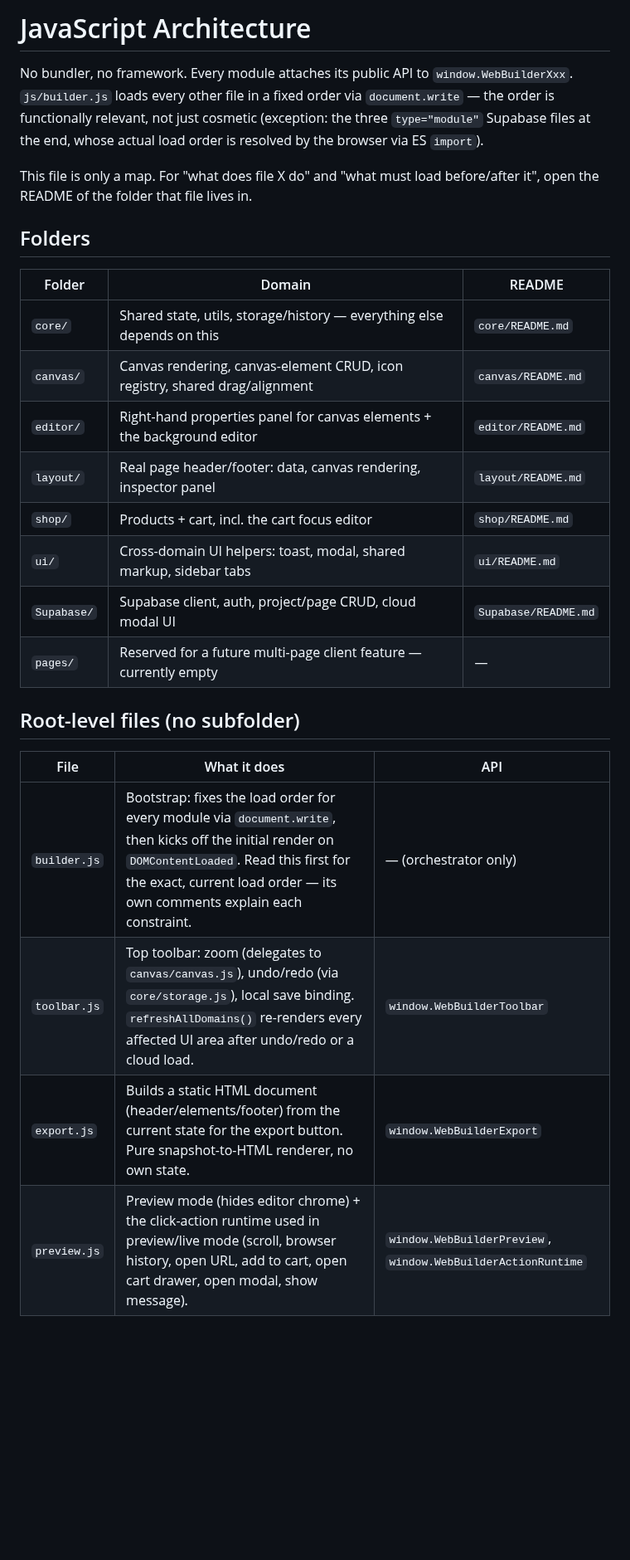
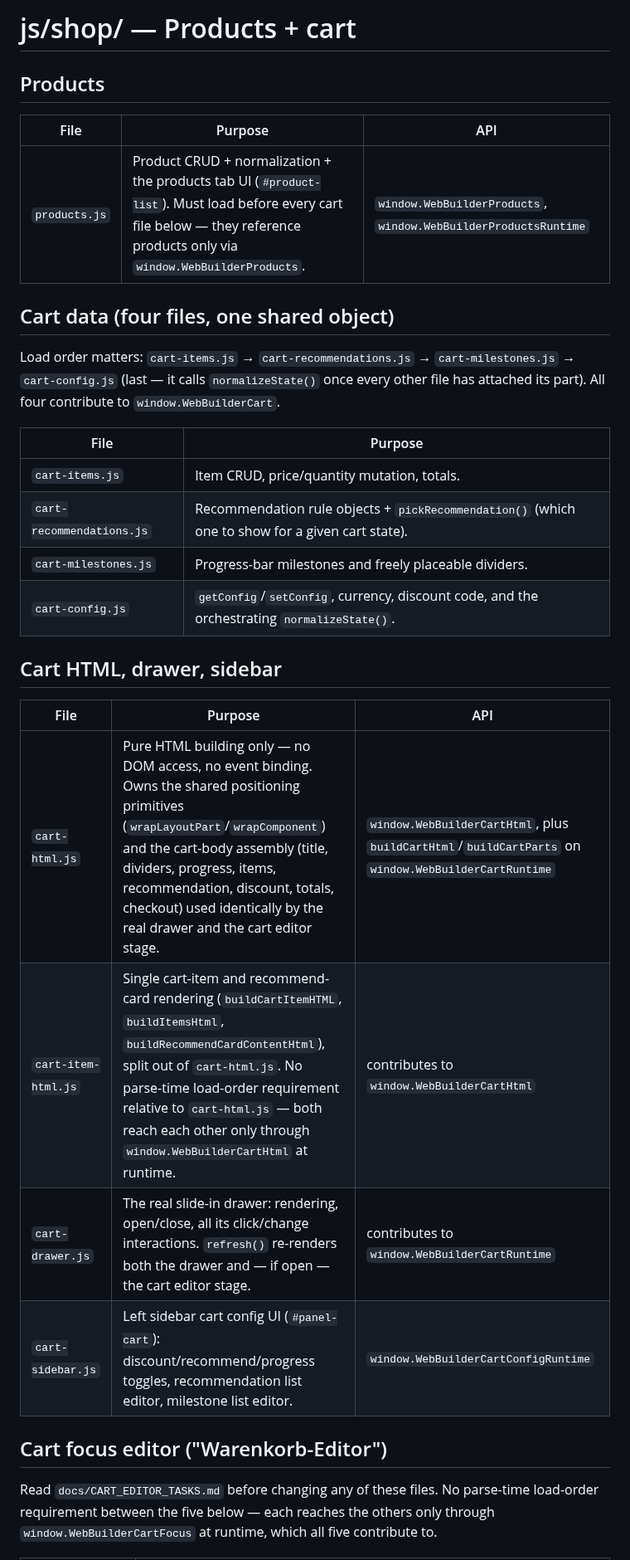
Before and after one commit to KubaM381/WebBuilder, a Markdown page: js/README.md, the part around one of its changes. Shown at 83% size. GitHub-like rendering; blank space fills up the shorter version.

```diff
--- a/js/README.md
+++ b/js/README.md
@@ -1,33 +1,38 @@
-# JavaScript Architecture
+# js/shop/ — Products + cart
 
-No bundler, no framework. Every module attaches its public API to
-`window.WebBuilderXxx`. `js/builder.js` loads every other file in a fixed
-order via `document.write` — the order is functionally relevant, not just
-cosmetic (exception: the three `type="module"` Supabase files at the end,
-whose actual load order is resolved by the browser via ES `import`).
+## Products
 
-This file is only a map. For "what does file X do" and "what must load
-before/after it", open the README of the folder that file lives in.
+| File | Purpose | API |
+|---|---|---|
+| `products.js` | Product CRUD + normalization + the products tab UI (`#product-list`). Must load before every cart file below — they reference products only via `window.WebBuilderProducts`. | `window.WebBuilderProducts`, `window.WebBuilderProductsRuntime` |
 
-## Folders
+## Cart data (four files, one shared object)
 
-| Folder | Domain | README |
+Load order matters: `cart-items.js` → `cart-recommendations.js` →
+`cart-milestones.js` → `cart-config.js` (last — it calls
+`normalizeState()` once every other file has attached its part). All four
+contribute to `window.WebBuilderCart`.
+
+| File | Purpose |
+|---|---|
+| `cart-items.js` | Item CRUD, price/quantity mutation, totals. |
+| `cart-recommendations.js` | Recommendation rule objects + `pickRecommendation()` (which one to show for a given cart state). |
+| `cart-milestones.js` | Progress-bar milestones and freely placeable dividers. |
+| `cart-config.js` | `getConfig`/`setConfig`, currency, discount code, and the orchestrating `normalizeState()`. |
+
+## Cart HTML, drawer, sidebar
+
+| File | Purpose | API |
 |---|---|---|
-| `core/` | Shared state, utils, storage/history — everything else depends on this | `core/README.md` |
-| `canvas/` | Canvas rendering, canvas-element CRUD, icon registry, shared drag/alignment | `canvas/README.md` |
-| `editor/` | Right-hand properties panel for canvas elements + the background editor | `editor/README.md` |
-| `layout/` | Real page header/footer: data, canvas rendering, inspector panel | `layout/README.md` |
-| `shop/` | Products + cart, incl. the cart focus editor | `shop/README.md` |
-| `ui/` | Cross-domain UI helpers: toast, modal, shared markup, sidebar tabs | `ui/README.md` |
-| `Supabase/` | Supabase client, auth, project/page CRUD, cloud modal UI | `Supabase/README.md` |
-| `pages/` | Reserved for a future multi-page client feature — currently empty | — |
+| `cart-html.js` | Pure HTML building only — no DOM access, no event binding. Owns the shared positioning primitives (`wrapLayoutPart`/`wrapComponent`) and the cart-body assembly (title, dividers, progress, items, recommendation, discount, totals, checkout) used identically by the real drawer and the cart editor stage. | `window.WebBuilderCartHtml`, plus `buildCartHtml`/`buildCartParts` on `window.WebBuilderCartRuntime` |
+| `cart-item-html.js` | Single cart-item and recommend-card rendering (`buildCartItemHTML`, `buildItemsHtml`, `buildRecommendCardContentHtml`), split out of `cart-html.js`. No parse-time load-order requirement relative to `cart-html.js` — both reach each other only through `window.WebBuilderCartHtml` at runtime. | contributes to `window.WebBuilderCartHtml` |
+| `cart-drawer.js` | The real slide-in drawer: rendering, open/close, all its click/change interactions. `refresh()` re-renders both the drawer and — if open — the cart editor stage. | contributes to `window.WebBuilderCartRuntime` |
+| `cart-sidebar.js` | Left sidebar cart config UI (`#panel-cart`): discount/recommend/progress toggles, recommendation list editor, milestone list editor. | `window.WebBuilderCartConfigRuntime` |
 
-## Root-level files (no subfolder)
+## Cart focus editor ("Warenkorb-Editor")
 
-| File | What it does | API |
-|---|---|---|
-| `builder.js` | Bootstrap: fixes the load order for every module via `document.write`, then kicks off the initial render on `DOMContentLoaded`. Read this first for the exact, current load order — its own comments explain each constraint. | — (orchestrator only) |
-| `toolbar.js` | Top toolbar: zoom (delegates to `canvas/canvas.js`), undo/redo (via `core/storage.js`), local save binding. `refreshAllDomains()` re-renders every affected UI area after undo/redo or a cloud load. | `window.WebBuilderToolbar` |
-| `export.js` | Builds a static HTML document (header/elements/footer) from the current state for the export button. Pure snapshot-to-HTML renderer, no own state. | `window.WebBuilderExport` |
-| `preview.js` | Preview mode (hides editor chrome) + the click-action runtime used in preview/live mode (scroll, browser history, open URL, add to cart, open cart drawer, open modal, show message). | `window.WebBuilderPreview`, `window.WebBuilderActionRuntime` |
+Read `docs/CART_EDITOR_TASKS.md` before changing any of these files. No
+parse-time load-order requirement between the five below — each reaches
+the others only through `window.WebBuilderCartFocus` at runtime, which
+all five contribute to.
 
```
Also changed, not shown: other parts of js/README.md (+7 -39 lines).
